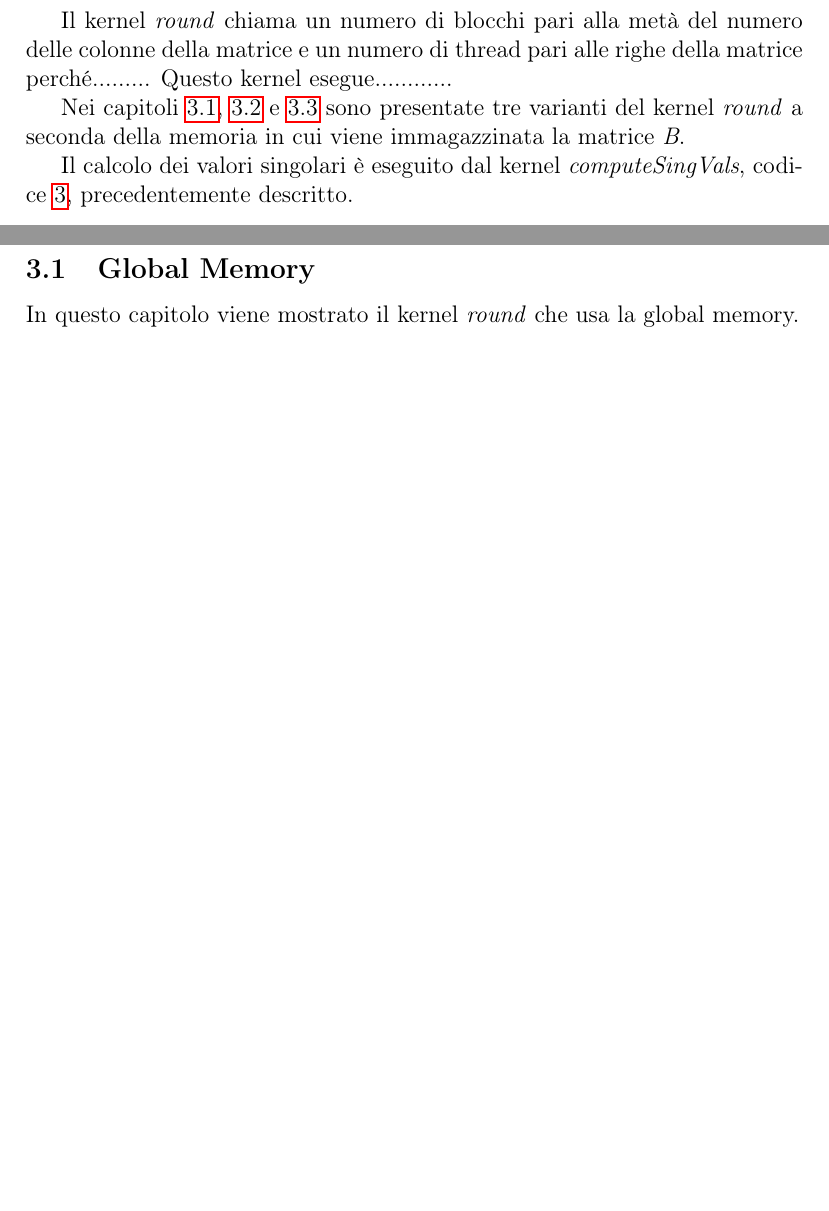
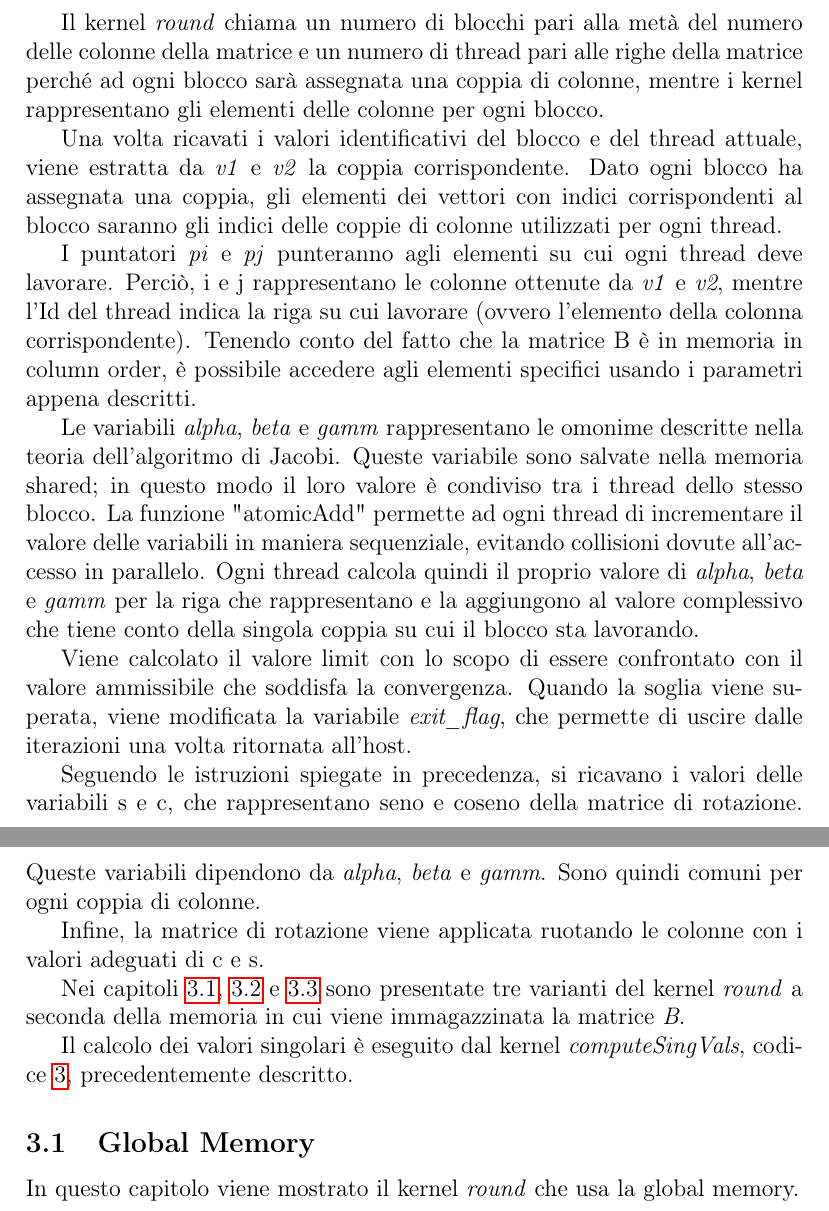
Before and after one commit to MatteoOrlandini/Embedded-Systems-Exam, a LaTeX document (Relazione/Relazione.tex, which reads Relazione/Section/Parallel.tex): two parts of pages 24 and 25 of 36 before the commit and two parts of pages 25 and 26 of 37 after it, joined at a grey line, cut so that both start at the same text, the shorter picture padded with empty space. Compiled offline with pdfLaTeX.

Commit message:
parallel

```diff
--- a/Relazione/Section/Parallel.tex
+++ b/Relazione/Section/Parallel.tex
@@ -52,7 +53,20 @@ __global__ void scheduling (int *v1, int *v2, int cols){
 }
 \end{lstlisting}
 
-Il kernel \textit{round} chiama un numero di blocchi pari alla metà del numero delle colonne della matrice e un numero di thread pari alle righe della matrice perché......... Questo kernel esegue............
+Il kernel \textit{round} chiama un numero di blocchi pari alla metà del numero delle colonne della matrice e un numero di thread pari alle righe della matrice perché ad ogni blocco sarà assegnata una coppia di colonne, mentre i kernel rappresentano gli elementi delle colonne per ogni blocco.
+
+Una volta ricavati i valori identificativi del blocco e del thread attuale, viene estratta da \textit{v1} e  \textit{v2} la coppia corrispondente. Dato ogni blocco ha assegnata una coppia, gli elementi dei vettori con indici corrispondenti al blocco saranno gli indici delle coppie di colonne utilizzati per ogni thread.
+
+I puntatori \textit{pi} e \textit{pj} punteranno agli elementi su cui ogni thread deve lavorare. Perciò, i e j rappresentano le colonne ottenute da \textit{v1} e  \textit{v2}, mentre l'Id del thread indica la riga su cui lavorare (ovvero l'elemento della colonna corrispondente). Tenendo conto del fatto che la matrice B è in memoria in column order, è possibile accedere agli elementi specifici usando i parametri appena descritti.
+
+Le variabili \textit{alpha}, \textit{beta} e \textit{gamm} rappresentano le omonime descritte nella teoria dell'algoritmo di Jacobi. Queste variabile sono salvate nella memoria shared; in questo modo il loro valore è condiviso tra i thread dello stesso blocco. La funzione "atomicAdd" permette ad ogni thread di incrementare il valore delle variabili in maniera sequenziale, evitando collisioni dovute all'accesso in parallelo.
+Ogni thread calcola quindi il proprio valore di \textit{alpha}, \textit{beta} e \textit{gamm} per la riga che rappresentano e la aggiungono al valore complessivo che tiene conto della singola coppia su cui il blocco sta lavorando.
+
+Viene calcolato il valore limit con lo scopo di essere confrontato con il valore ammissibile che soddisfa la convergenza. Quando la soglia viene superata, viene modificata la variabile \textit{exit\_flag}, che permette di uscire dalle iterazioni una volta ritornata all'host.
+
+Seguendo le istruzioni spiegate in precedenza, si ricavano i valori delle variabili s e c, che rappresentano seno e coseno della matrice di rotazione. Queste variabili dipendono da \textit{alpha}, \textit{beta} e \textit{gamm}. Sono quindi comuni per ogni coppia di colonne.
+
+Infine, la matrice di rotazione viene applicata ruotando le colonne con i valori adeguati di c e s.
 
 Nei capitoli~\ref{sec:Global},~\ref{sec:Semi_Shared} e~\ref{sec:Shared} sono presentate tre varianti del kernel \textit{round} a seconda della memoria in cui viene immagazzinata la matrice \textit{B}.
 
```
Also changed, not shown: Relazione/Section/Parallel.tex (7 more changed lines), 5 other files.
